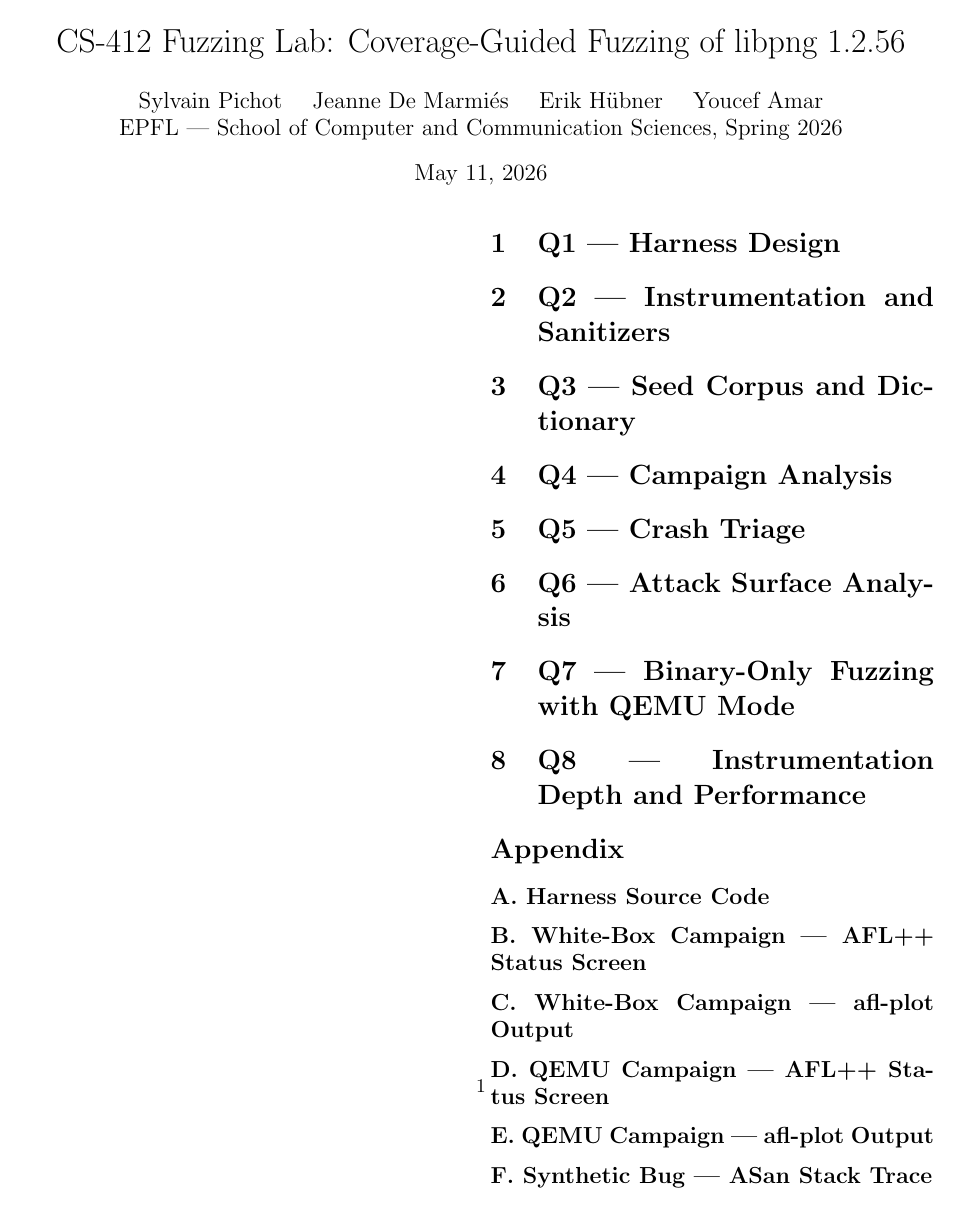
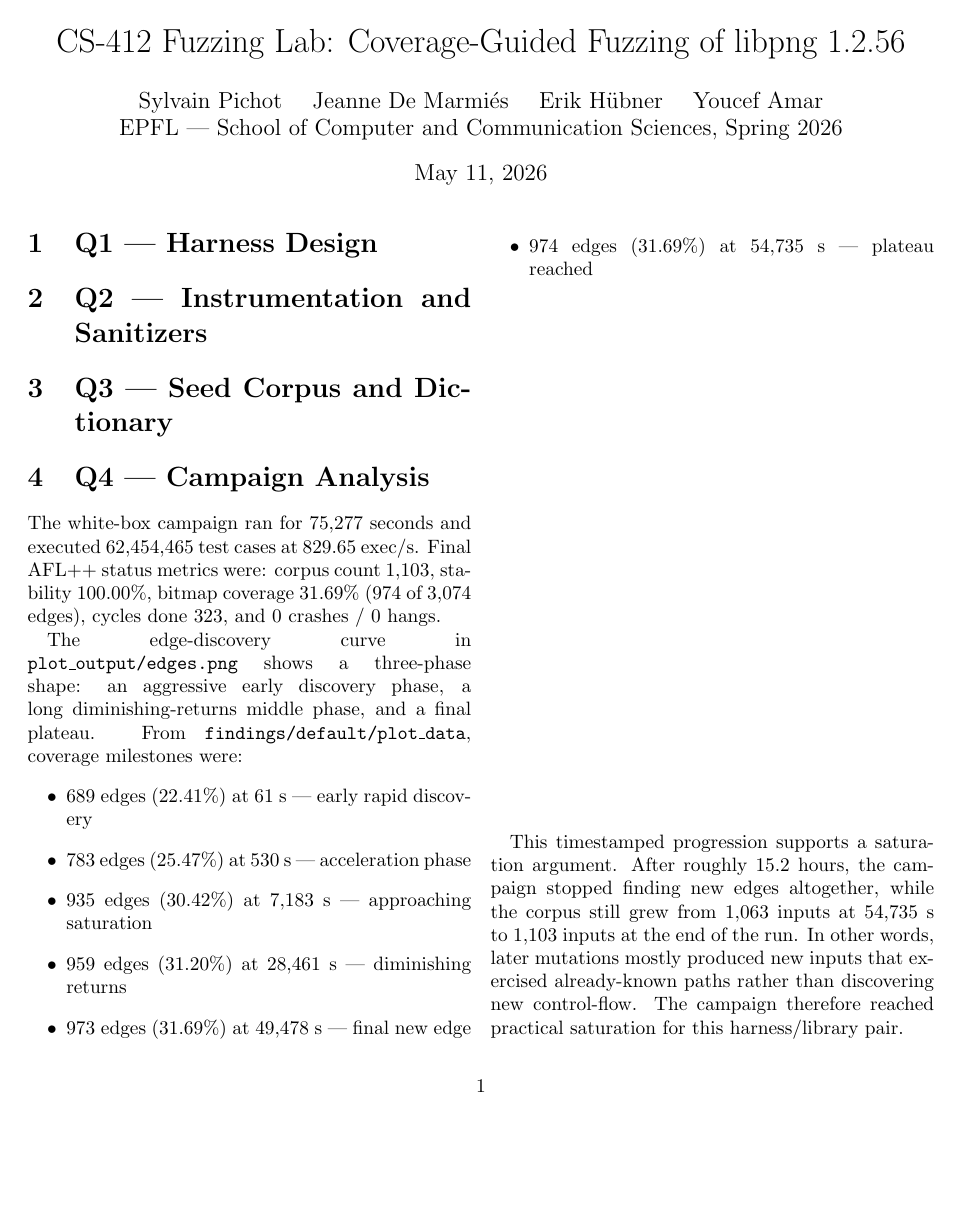
Before and after one commit to 2Fick/fuzz-busters-cs412-fuzzing-lab, a LaTeX document (report.tex): the whole page before the commit and page 1 of 2 after it. Compiled offline with pdfLaTeX; a LaTeX package or settings file that is missing is left out.

Commit message:
docs: Q4 campaign analysis

```diff
--- a/report.tex
+++ b/report.tex
@@ -46,13 +46,33 @@
 \section{Q4 --- Campaign Analysis}
 %==============================================================================
 
-% TODO
+The white-box campaign ran for 75,277 seconds and executed 62,454,465 test cases
+at 829.65 exec/s. Final AFL++ status metrics were: corpus count 1,103,
+stability 100.00\%, bitmap coverage 31.69\% (974 of 3,074 edges), cycles done 323,
+and 0 crashes / 0 hangs.
+
+The edge-discovery curve in \texttt{plot\_output/edges.png} shows a three-phase shape:
+an aggressive early discovery phase, a long diminishing-returns middle phase, and a final plateau.
+From \texttt{findings/default/plot\_data}, coverage milestones were:
+\begin{itemize}
+  \item 689 edges (22.41\%) at 61 s --- early rapid discovery
+  \item 783 edges (25.47\%) at 530 s --- acceleration phase
+  \item 935 edges (30.42\%) at 7,183 s --- approaching saturation
+  \item 959 edges (31.20\%) at 28,461 s --- diminishing returns
+  \item 973 edges (31.69\%) at 49,478 s --- final new edge
+  \item 974 edges (31.69\%) at 54,735 s --- plateau reached
+\end{itemize}
+
+This timestamped progression supports a saturation argument. After roughly 15.2 hours,
+the campaign stopped finding new edges altogether, while the corpus still grew from 1,063
+inputs at 54,735 s to 1,103 inputs at the end of the run. In other words, later mutations
+mostly produced new inputs that exercised already-known paths rather than discovering new
+control-flow. The campaign therefore reached practical saturation for this harness/library pair.
 
 %==============================================================================
 \section{Q5 --- Crash Triage}
 %==============================================================================
 
-% TODO
 
 %==============================================================================
 \section{Q6 --- Attack Surface Analysis}
```
Also changed, not shown: report.tex (4 more changed lines).
